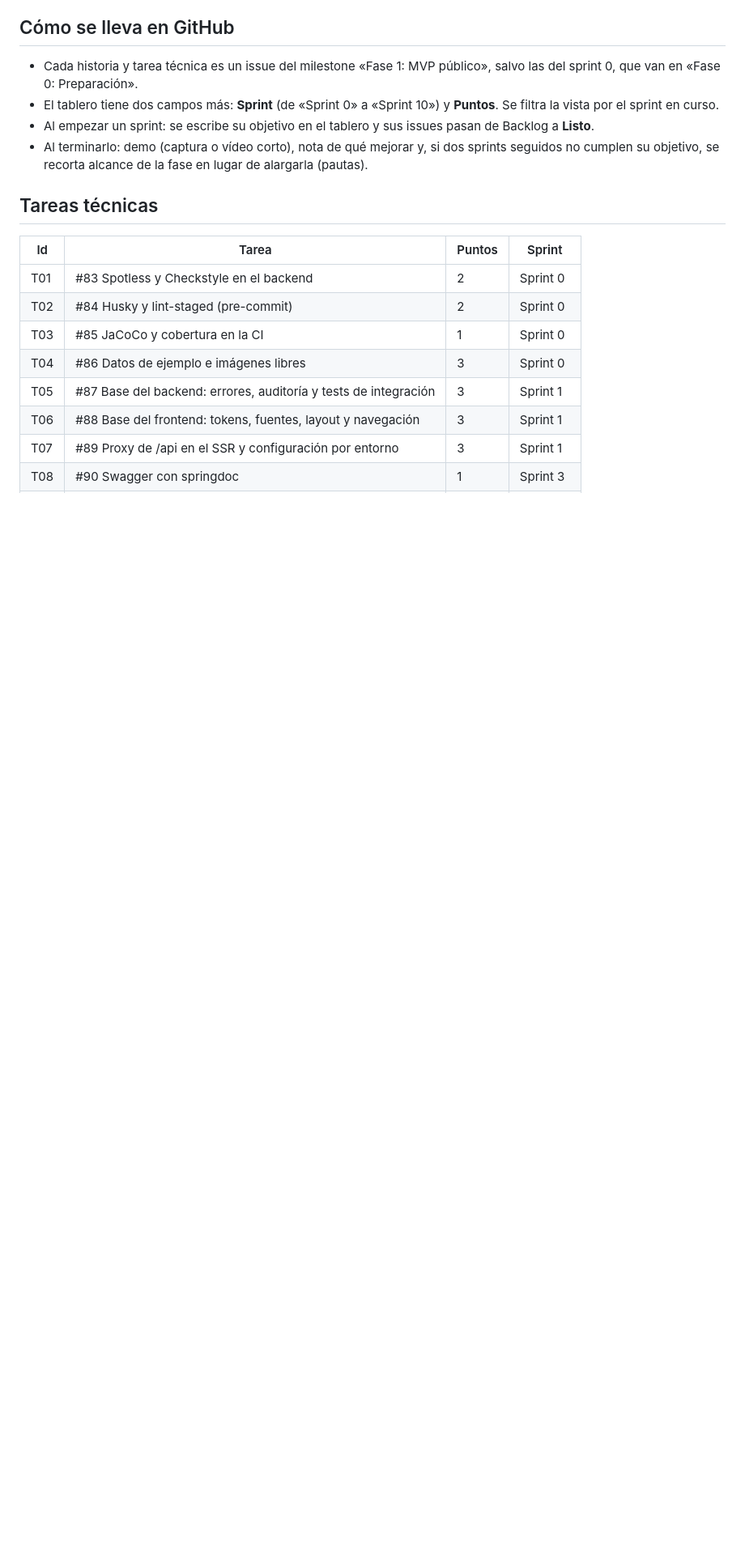
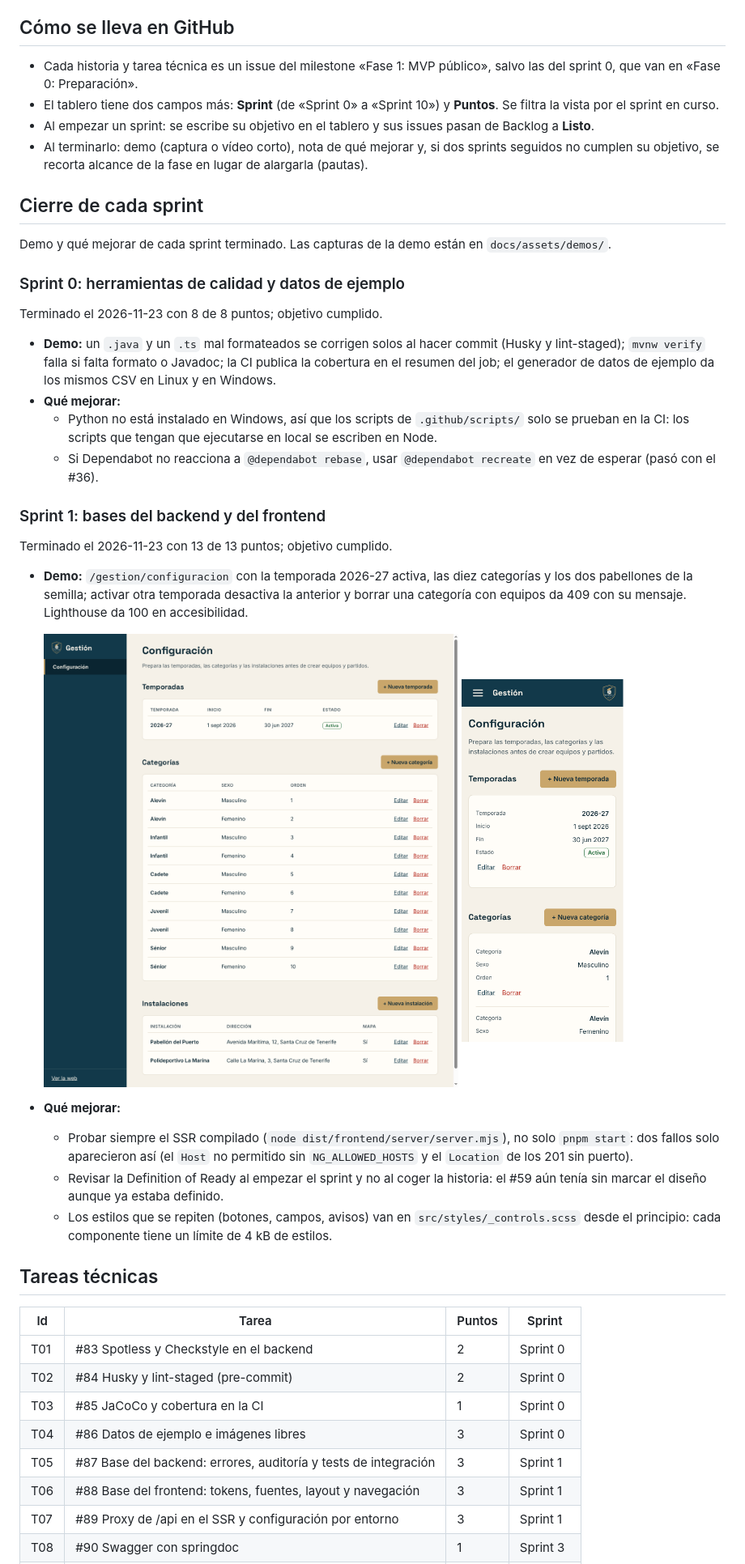
Before and after one commit to RodrigoSanmartinAlaejos/los-chicharros-vc, a Markdown page: docs/00-plan/sprints-fase-1.md, the part around one of its changes. Shown at 81% size. Drawn GitHub-style; pictures changed too: docs/assets/demos/sprint-1-configuracion-escritorio.png (added), docs/assets/demos/sprint-1-configuracion-movil.png (added); blank space fills up the shorter version.

Commit message:
docs: close sprints 0 and 1 (#112) (#113)
Co-Authored-By: Claude Opus 5.5 <noreply@anthropic.com>

Claude-Session: https://claude.ai/code/session_014Unx5B4rkKuEHzpA6hXfdY

```diff
--- a/docs/00-plan/sprints-fase-1.md
+++ b/docs/00-plan/sprints-fase-1.md
@@ -36,6 +36,33 @@ El orden sigue las dependencias: primero las bases y el login, después lo que e
 - Al empezar un sprint: se escribe su objetivo en el tablero y sus issues pasan de Backlog a **Listo**.
 - Al terminarlo: demo (captura o vídeo corto), nota de qué mejorar y, si dos sprints seguidos no cumplen su objetivo, se recorta alcance de la fase en lugar de alargarla (pautas).
 
+## Cierre de cada sprint
+
+Demo y qué mejorar de cada sprint terminado. Las capturas de la demo están en `docs/assets/demos/`.
+
+### Sprint 0: herramientas de calidad y datos de ejemplo
+
+Terminado el 2026-11-23 con 8 de 8 puntos; objetivo cumplido.
+
+- **Demo:** un `.java` y un `.ts` mal formateados se corrigen solos al hacer commit (Husky y lint-staged); `mvnw verify` falla si falta formato o Javadoc; la CI publica la cobertura en el resumen del job; el generador de datos de ejemplo da los mismos CSV en Linux y en Windows.
+- **Qué mejorar:**
+  - Python no está instalado en Windows, así que los scripts de `.github/scripts/` solo se prueban en la CI: los scripts que tengan que ejecutarse en local se escriben en Node.
+  - Si Dependabot no reacciona a `@dependabot rebase`, usar `@dependabot recreate` en vez de esperar (pasó con el #36).
+
+### Sprint 1: bases del backend y del frontend
+
+Terminado el 2026-11-23 con 13 de 13 puntos; objetivo cumplido.
+
+- **Demo:** `/gestion/configuracion` con la temporada 2026-27 activa, las diez categorías y los dos pabellones de la semilla; activar otra temporada desactiva la anterior y borrar una categoría con equipos da 409 con su mensaje. Lighthouse da 100 en accesibilidad.
+
+  <img src="../assets/demos/sprint-1-configuracion-escritorio.png" width="640" alt="Demo del sprint 1: configuración del panel en escritorio">
+  <img src="../assets/demos/sprint-1-configuracion-movil.png" width="200" alt="Demo del sprint 1: configuración del panel en móvil">
+
+- **Qué mejorar:**
+  - Probar siempre el SSR compilado (`node dist/frontend/server/server.mjs`), no solo `pnpm start`: dos fallos solo aparecieron así (el `Host` no permitido sin `NG_ALLOWED_HOSTS` y el `Location` de los 201 sin puerto).
+  - Revisar la Definition of Ready al empezar el sprint y no al coger la historia: el #59 aún tenía sin marcar el diseño aunque ya estaba definido.
+  - Los estilos que se repiten (botones, campos, avisos) van en `src/styles/_controls.scss` desde el principio: cada componente tiene un límite de 4 kB de estilos.
+
 ## Tareas técnicas
 
 | Id | Tarea | Puntos | Sprint |
```
Also changed, not shown: other parts of docs/00-plan/sprints-fase-1.md (+2 -2 lines).
